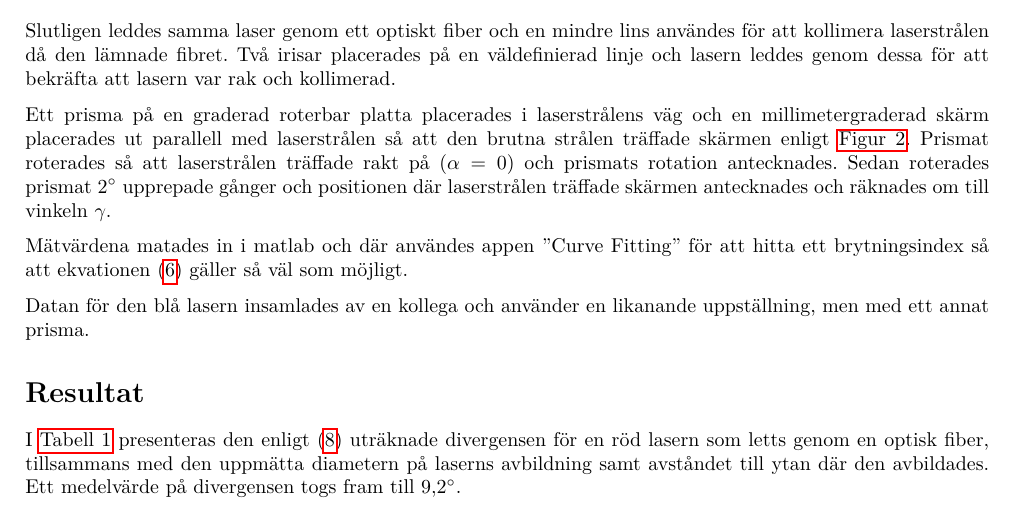
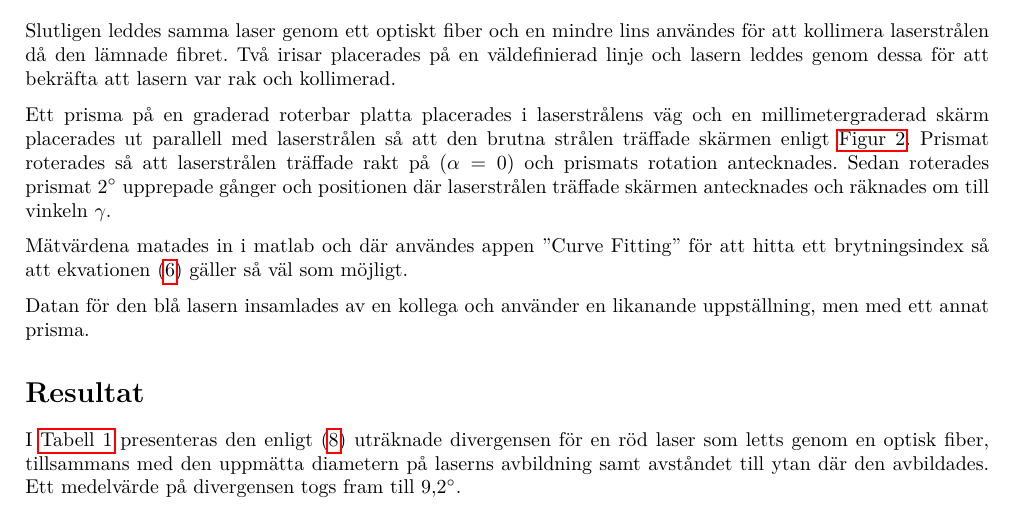
Before and after one commit to AntonJohansson/FAFF30, a LaTeX paper (OptikLabb/Optiklabb.tex): part of page 3 of 15, cut so that both start at the same text. Compiled offline with pdfLaTeX.

Commit message:
Fixed typo.

```diff
--- a/OptikLabb/Optiklabb.tex
+++ b/OptikLabb/Optiklabb.tex
@@ -277,7 +277,7 @@ Slutligen leddes samma laser genom ett optiskt fiber och en mindre lins använde
 
 \section{Resultat}
 
-I \autoref{tab:div} presenteras den enligt \eqref{eq:divergensGeom} uträknade divergensen för en röd lasern som letts genom en optisk fiber, tillsammans med den uppmätta diametern på laserns avbildning samt avståndet till ytan där den avbildades. Ett medelvärde på divergensen togs fram till $\SI{9.2}{\degree}$.
+I \autoref{tab:div} presenteras den enligt \eqref{eq:divergensGeom} uträknade divergensen för en röd laser som letts genom en optisk fiber, tillsammans med den uppmätta diametern på laserns avbildning samt avståndet till ytan där den avbildades. Ett medelvärde på divergensen togs fram till $\SI{9.2}{\degree}$.
 
 \FloatBarrier
 \begin{table}[h]
```
